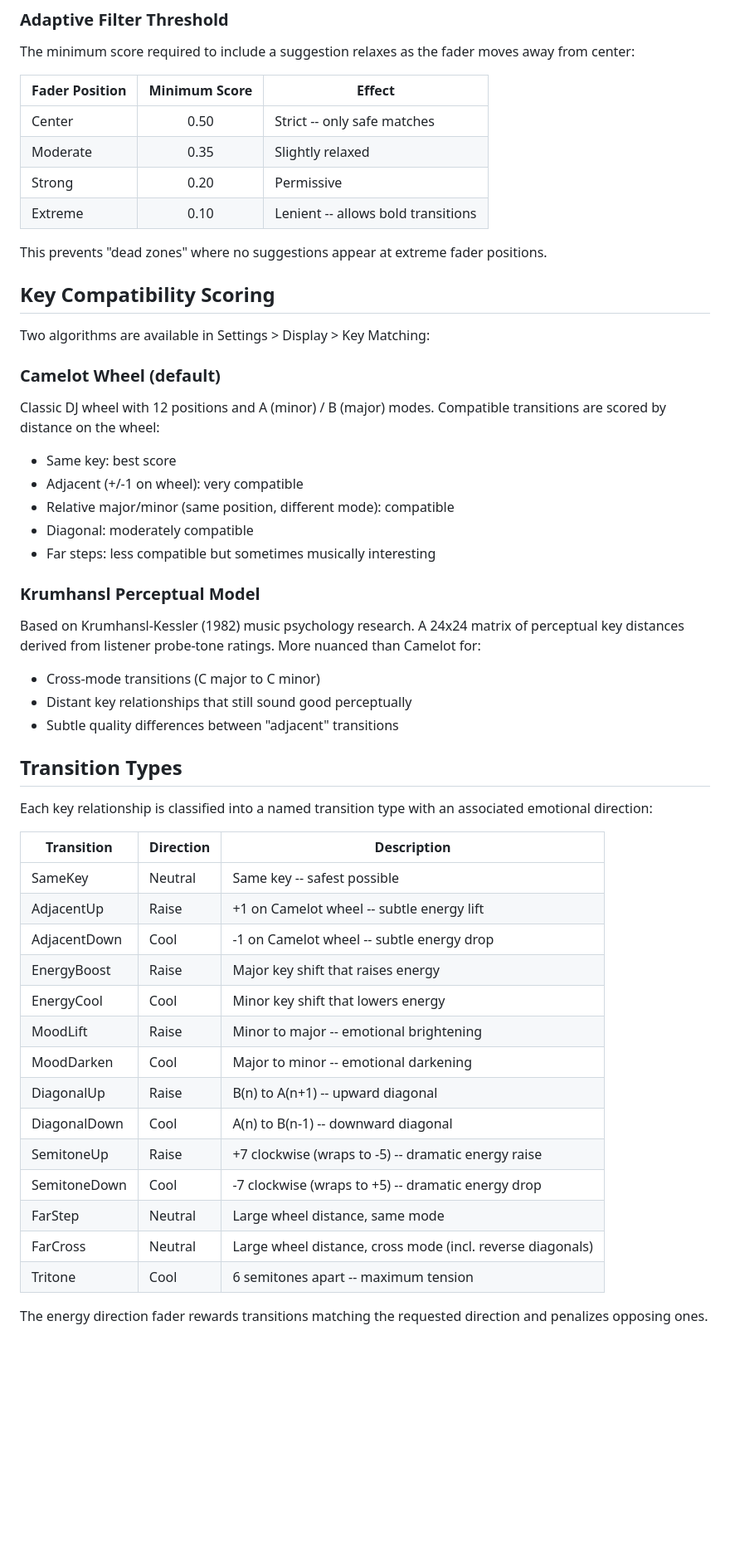
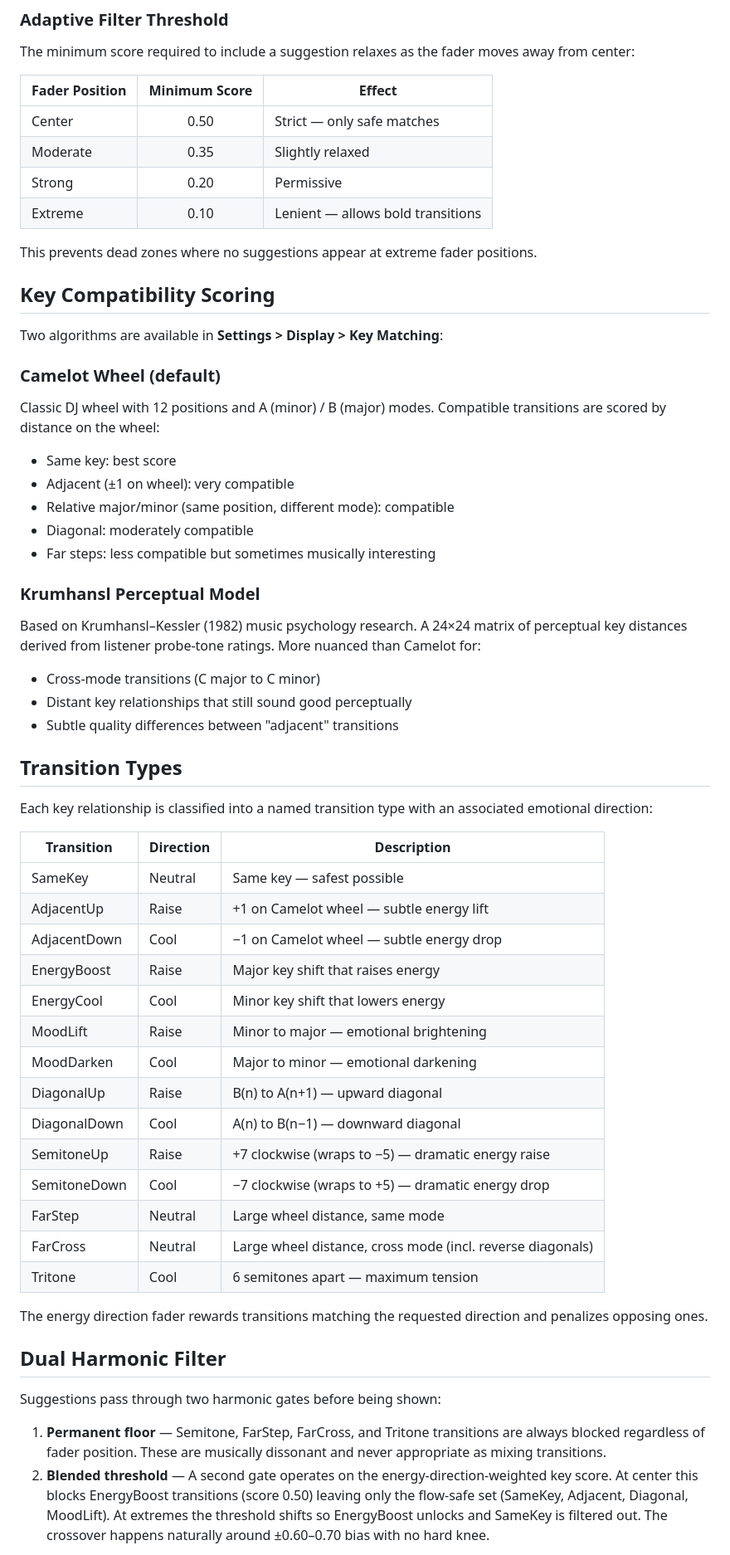
Before and after one commit to dataO1/Mesh, a Markdown page: docs/smart-suggestions.md, the part around one of its changes. Shown at 83% size. Rendered like a GitHub page; blank space fills up the shorter version.

```diff
--- a/docs/smart-suggestions.md
+++ b/docs/smart-suggestions.md
@@ -62,19 +94,19 @@ Moving it fully right makes genre-normalized aggression the dominant signal.
 The minimum score required to include a suggestion relaxes as the fader moves
 away from center:
 
-| Fader Position | Minimum Score | Effect                               |
-|----------------|:-------------:|--------------------------------------|
-| Center         | 0.50          | Strict -- only safe matches          |
-| Moderate       | 0.35          | Slightly relaxed                     |
-| Strong         | 0.20          | Permissive                           |
-| Extreme        | 0.10          | Lenient -- allows bold transitions   |
+| Fader Position | Minimum Score | Effect |
+|---|:-:|---|
+| Center | 0.50 | Strict — only safe matches |
+| Moderate | 0.35 | Slightly relaxed |
+| Strong | 0.20 | Permissive |
+| Extreme | 0.10 | Lenient — allows bold transitions |
 
-This prevents "dead zones" where no suggestions appear at extreme fader
+This prevents dead zones where no suggestions appear at extreme fader
 positions.
 
 ## Key Compatibility Scoring
 
-Two algorithms are available in Settings > Display > Key Matching:
+Two algorithms are available in **Settings > Display > Key Matching**:
 
 ### Camelot Wheel (default)
 
@@ -82,14 +114,14 @@ Classic DJ wheel with 12 positions and A (minor) / B (major) modes. Compatible
 transitions are scored by distance on the wheel:
 
 - Same key: best score
-- Adjacent (+/-1 on wheel): very compatible
+- Adjacent (±1 on wheel): very compatible
 - Relative major/minor (same position, different mode): compatible
 - Diagonal: moderately compatible
 - Far steps: less compatible but sometimes musically interesting
 
 ### Krumhansl Perceptual Model
 
-Based on Krumhansl-Kessler (1982) music psychology research. A 24x24 matrix of
+Based on Krumhansl–Kessler (1982) music psychology research. A 24×24 matrix of
 perceptual key distances derived from listener probe-tone ratings. More nuanced
 than Camelot for:
 
@@ -102,22 +134,37 @@ than Camelot for:
 Each key relationship is classified into a named transition type with an
 associated emotional direction:
 
-| Transition    | Direction | Description                                          |
-|---------------|-----------|------------------------------------------------------|
-| SameKey       | Neutral   | Same key -- safest possible                          |
-| AdjacentUp    | Raise     | +1 on Camelot wheel -- subtle energy lift             |
-| AdjacentDown  | Cool      | -1 on Camelot wheel -- subtle energy drop             |
-| EnergyBoost   | Raise     | Major key shift that raises energy                   |
-| EnergyCool    | Cool      | Minor key shift that lowers energy                   |
-| MoodLift      | Raise     | Minor to major -- emotional brightening              |
-| MoodDarken    | Cool      | Major to minor -- emotional darkening                |
-| DiagonalUp    | Raise     | B(n) to A(n+1) -- upward diagonal                   |
-| DiagonalDown  | Cool      | A(n) to B(n-1) -- downward diagonal                 |
-| SemitoneUp    | Raise     | +7 clockwise (wraps to -5) -- dramatic energy raise  |
-| SemitoneDown  | Cool      | -7 clockwise (wraps to +5) -- dramatic energy drop   |
-| FarStep       | Neutral   | Large wheel distance, same mode                     |
-| FarCross      | Neutral   | Large wheel distance, cross mode (incl. reverse diagonals) |
-| Tritone       | Cool      | 6 semitones apart -- maximum tension                 |
+| Transition | Direction | Description |
+|---|---|---|
+| SameKey | Neutral | Same key — safest possible |
+| AdjacentUp | Raise | +1 on Camelot wheel — subtle energy lift |
+| AdjacentDown | Cool | −1 on Camelot wheel — subtle energy drop |
+| EnergyBoost | Raise | Major key shift that raises energy |
+| EnergyCool | Cool | Minor key shift that lowers energy |
+| MoodLift | Raise | Minor to major — emotional brightening |
+| MoodDarken | Cool | Major to minor — emotional darkening |
+| DiagonalUp | Raise | B(n) to A(n+1) — upward diagonal |
+| DiagonalDown | Cool | A(n) to B(n−1) — downward diagonal |
+| SemitoneUp | Raise | +7 clockwise (wraps to −5) — dramatic energy raise |
+| SemitoneDown | Cool | −7 clockwise (wraps to +5) — dramatic energy drop |
+| FarStep | Neutral | Large wheel distance, same mode |
+| FarCross | Neutral | Large wheel distance, cross mode (incl. reverse diagonals) |
+| Tritone | Cool | 6 semitones apart — maximum tension |
 
 The energy direction fader rewards transitions matching the requested direction
 and penalizes opposing ones.
+
+## Dual Harmonic Filter
+
+Suggestions pass through two harmonic gates before being shown:
+
+1. **Permanent floor** — Semitone, FarStep, FarCross, and Tritone transitions
+   are always blocked regardless of fader position. These are musically
+   dissonant and never appropriate as mixing transitions.
+2. **Blended threshold** — A second gate operates on the
+   energy-direction-weighted key score. At center this blocks EnergyBoost
+   transitions (score 0.50) leaving only the flow-safe set (SameKey, Adjacent,
+   Diagonal, MoodLift). At extremes the threshold shifts so EnergyBoost unlocks
+   and SameKey is filtered out. The crossover happens naturally around ±0.60–0.70
+   bias with no hard knee.
+
```
Also changed, not shown: other parts of docs/smart-suggestions.md (+104 -62 lines).
